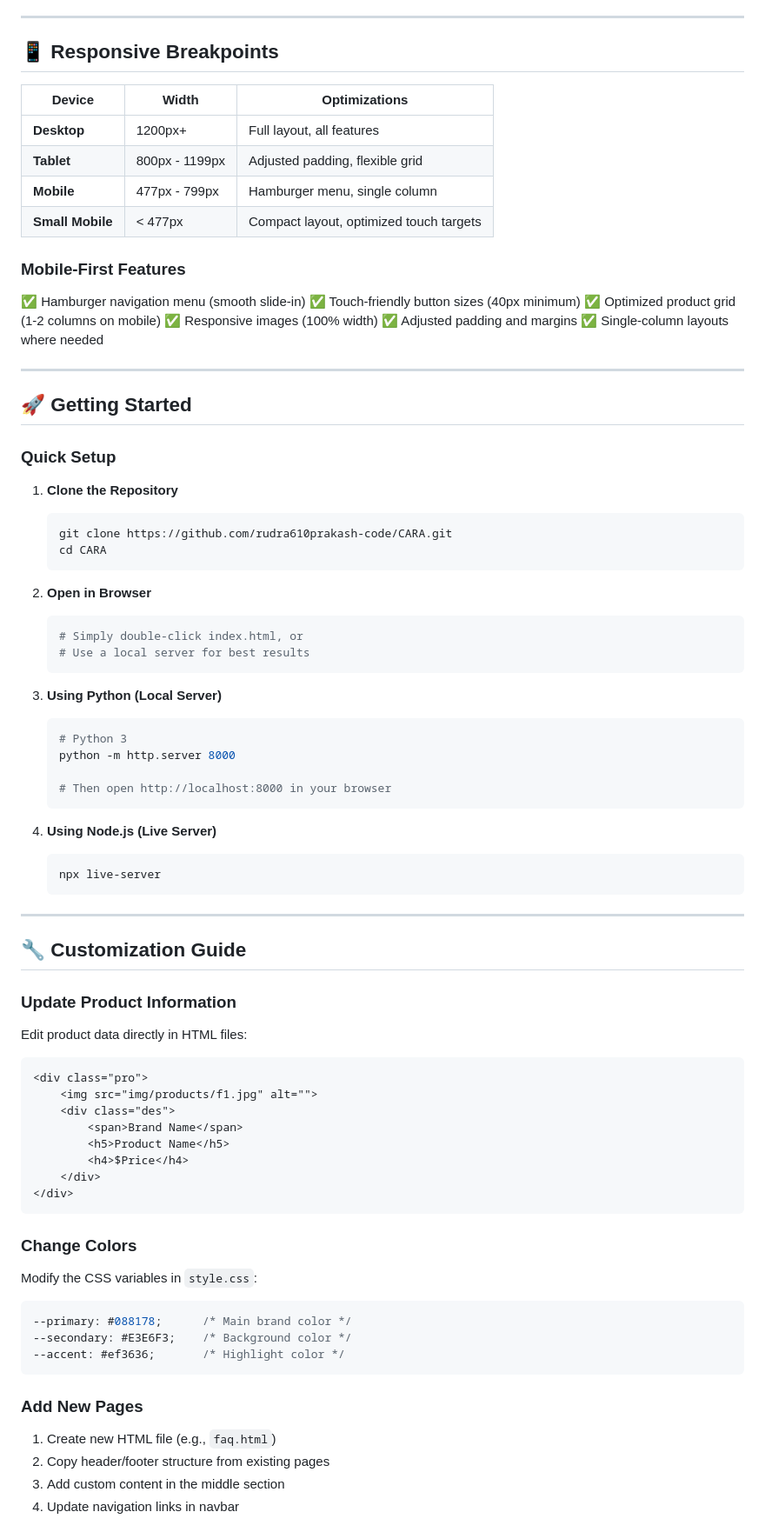
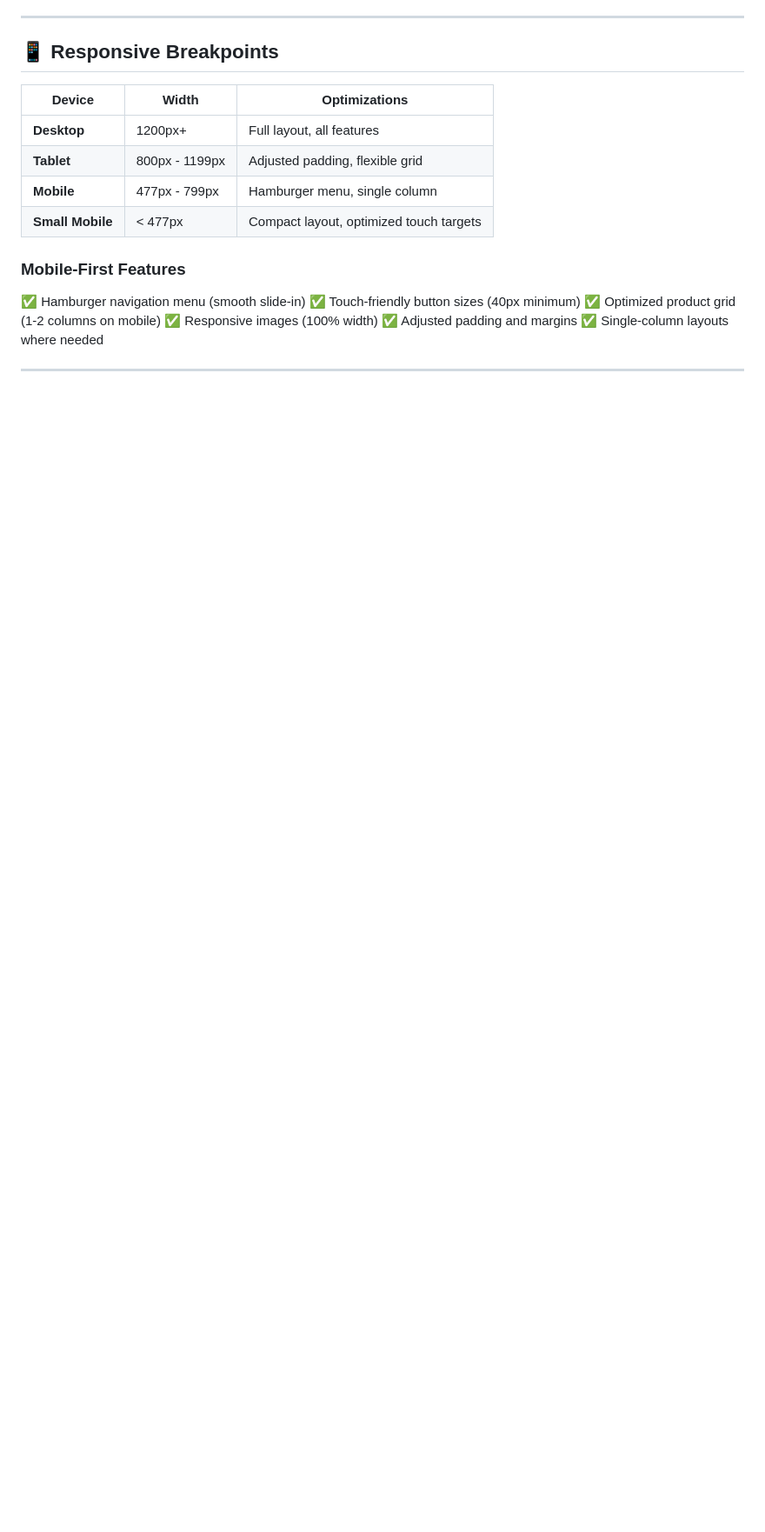
Before and after one commit to rudra610prakash-code/CARA, a Markdown page: README.md, the part around one of its changes. Shown at 87% size. Rendered like a GitHub page; blank space fills up the shorter version.

````diff
--- a/README.md
+++ b/README.md
@@ -175,63 +174,3 @@ Gold:             #ffbd27  (Premium, Special)
 
 ---
 
-## 🚀 Getting Started
-
-### **Quick Setup**
-
-1. **Clone the Repository**
-   ```bash
-   git clone https://github.com/rudra610prakash-code/CARA.git
-   cd CARA
-   ```
-
-2. **Open in Browser**
-   ```bash
-   # Simply double-click index.html, or
-   # Use a local server for best results
-   ```
-
-3. **Using Python (Local Server)**
-   ```bash
-   # Python 3
-   python -m http.server 8000
-
-   # Then open http://localhost:8000 in your browser
-   ```
-
-4. **Using Node.js (Live Server)**
-   ```bash
-   npx live-server
-   ```
-
----
-
-## 🔧 Customization Guide
-
-### **Update Product Information**
-Edit product data directly in HTML files:
-```html
-<div class="pro">
-    <img src="img/products/f1.jpg" alt="">
-    <div class="des">
-        <span>Brand Name</span>
-        <h5>Product Name</h5>
-        <h4>$Price</h4>
-    </div>
-</div>
-```
-
-### **Change Colors**
-Modify the CSS variables in `style.css`:
-```css
---primary: #088178;      /* Main brand color */
---secondary: #E3E6F3;    /* Background color */
---accent: #ef3636;       /* Highlight color */
-```
-
-### **Add New Pages**
-1. Create new HTML file (e.g., `faq.html`)
-2. Copy header/footer structure from existing pages
-3. Add custom content in the middle section
-4. Update navigation links in navbar
-
````
Also changed, not shown: other parts of README.md (+0 -139 lines).
